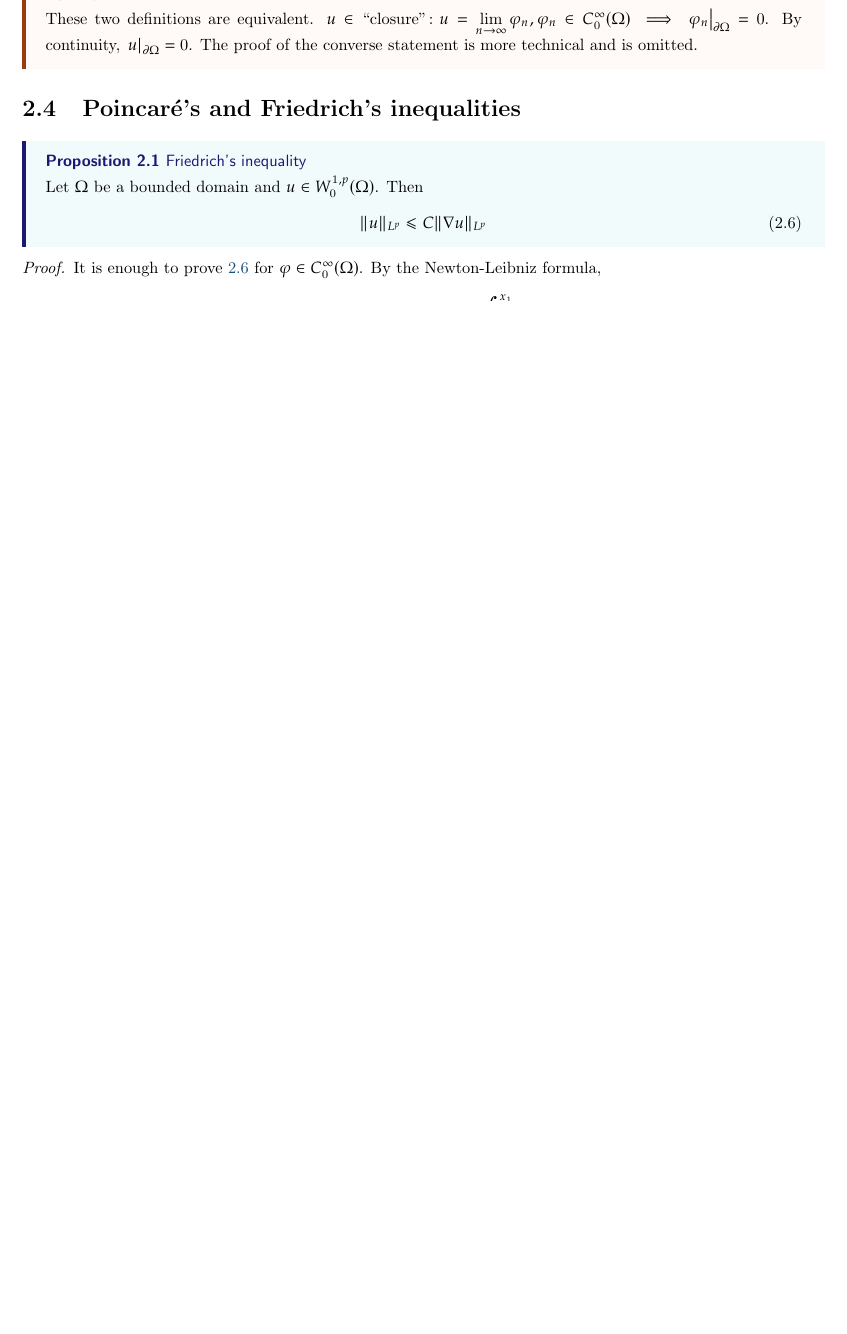
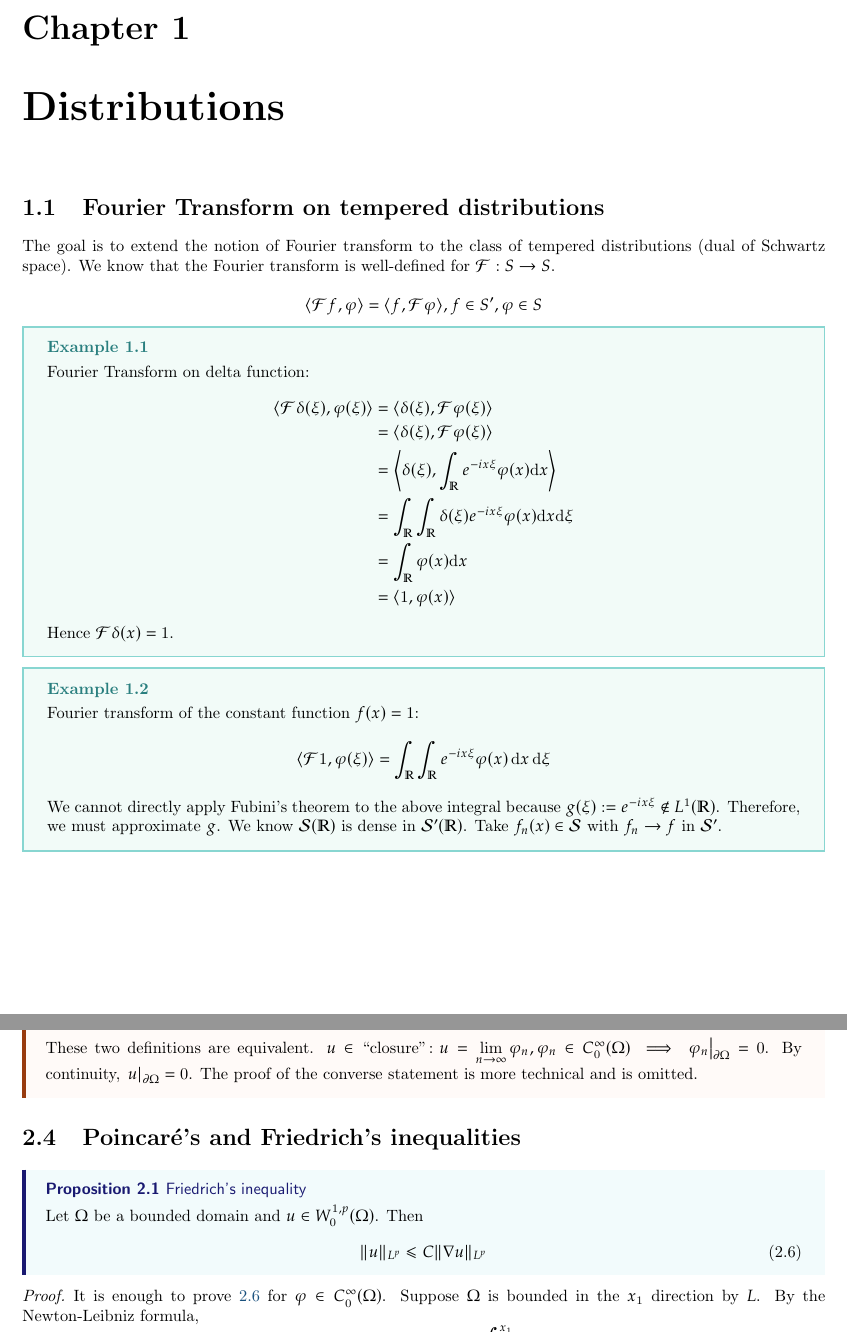
Before and after one commit to HarryLi98/Advanced-PDE-Notes, a LaTeX thesis (Advanced PDE Lecture Notes.tex): part of page 6 of 23 before the commit and two parts of pages 3 and 7 of 24 after it, the two joined at a grey line, cut at the place of the change, the shorter picture padded with empty space. Compiled offline with pdfLaTeX.

Commit message:
final update

```diff
--- a/Advanced PDE Lecture Notes.tex
+++ b/Advanced PDE Lecture Notes.tex
@@ -13,7 +13,32 @@
 \pdfbookmark[section]{\contentsname}{toc}
 \tableofcontents
 
-\setcounter{chapter}{1}
+\chapter{Distributions}
+\section{Fourier Transform on tempered distributions}
+The goal is to extend the notion of Fourier transform to the class of tempered distributions (dual of Schwartz space). We know that the Fourier transform is well-defined for \(\mathcal{F}: S \rightarrow S\).
+
+\[\langle \mathcal{F}f, \varphi \rangle = \langle f, \mathcal{F} \varphi \rangle, f \in S', \varphi \in S\]
+
+\begin{example}{}{}
+    Fourier Transform on delta function:
+    \begin{align*}
+        \langle \mathcal{F}\delta(\xi), \varphi(\xi) \rangle &= \langle \delta(\xi), \mathcal{F} \varphi(\xi) \rangle \\
+        &= \langle \delta(\xi), \mathcal{F}\varphi(\xi) \rangle \\
+        &= \left\langle \delta(\xi), \int_{\mathbb{R}} e^{-ix\xi}\varphi(x) \mathrm{d}x \right\rangle \\
+        &= \int_{\mathbb{R}} \int_{\mathbb{R}} \delta(\xi) e^{-ix\xi}\varphi(x) \mathrm{d}x \mathrm{d}\xi \\
+        &= \int_{\mathbb{R}} \varphi(x) \mathrm{d}x \\
+        &= \langle 1, \varphi(x) \rangle
+    \end{align*}
+    Hence $\mathcal{F} \delta(x) = 1$.
+\end{example}
+
+\begin{example}{}{}
+    Fourier transform of the constant function $f(x)=1$:
+    \begin{align*}
+        \langle \mathcal{F}1, \varphi(\xi) \rangle &= \int_{\mathbb{R}} \int_{\mathbb{R}} e^{-ix\xi}\varphi(x)\,\mathrm{d}x\,\mathrm{d}\xi
+    \end{align*}
+    We cannot directly apply Fubini's theorem to the above integral because $g(\xi) := e^{-ix\xi} \notin L^1(\mathbb{R})$. Therefore, we must approximate $g$. We know $\mathcal{S}(\mathbb{R})$ is dense in $\mathcal{S'}(\mathbb{R})$. Take $f_{n}(x) \in \mathcal{S}$ with $f_{n} \rightarrow f$ in $\mathcal{S}'$.
+\end{example}
 
 \chapter{Sobolev spaces}
 \section{Interpolation inequalities}
@@ -183,11 +208,10 @@
 }
 
 \begin{proof}
-    It is enough to prove \ref{eq:5} for \(\varphi \in C^{\infty}_{0}(\Omega)\). By the Newton-Leibniz formula,
+    It is enough to prove \ref{eq:5} for \(\varphi \in C^{\infty}_{0}(\Omega)\). Suppose \(\Omega\) is bounded in the \(x_{1}\) direction by \(L\). By the Newton-Leibniz formula,
     \[
         u(x_1, x') - u(-L, x') = u(x_1, x') = \int_{-L}^{x_1} \partial_{x_1}u(s, x') \,\mathrm{d}s
     \]
-
     \begin{align*}
         \vert u(x_1, x') \vert ^{p} &\leq \left(\int_{-L}^{L} \vert \partial_{x_1}u(s, x') \vert \,\mathrm{d}s \right)^{p} \\
         \text{(Hölder's inequality)} \quad & \leq C_{L} \int_{-L}^{L} \vert \partial_{x_1}u(s, x') \vert^{p} \,\mathrm{d}s
```
Also changed, not shown: Advanced PDE Lecture Notes.pdf, README.md, Advanced PDE Lecture Notes.tex (14 more changed lines), 4 other files.
